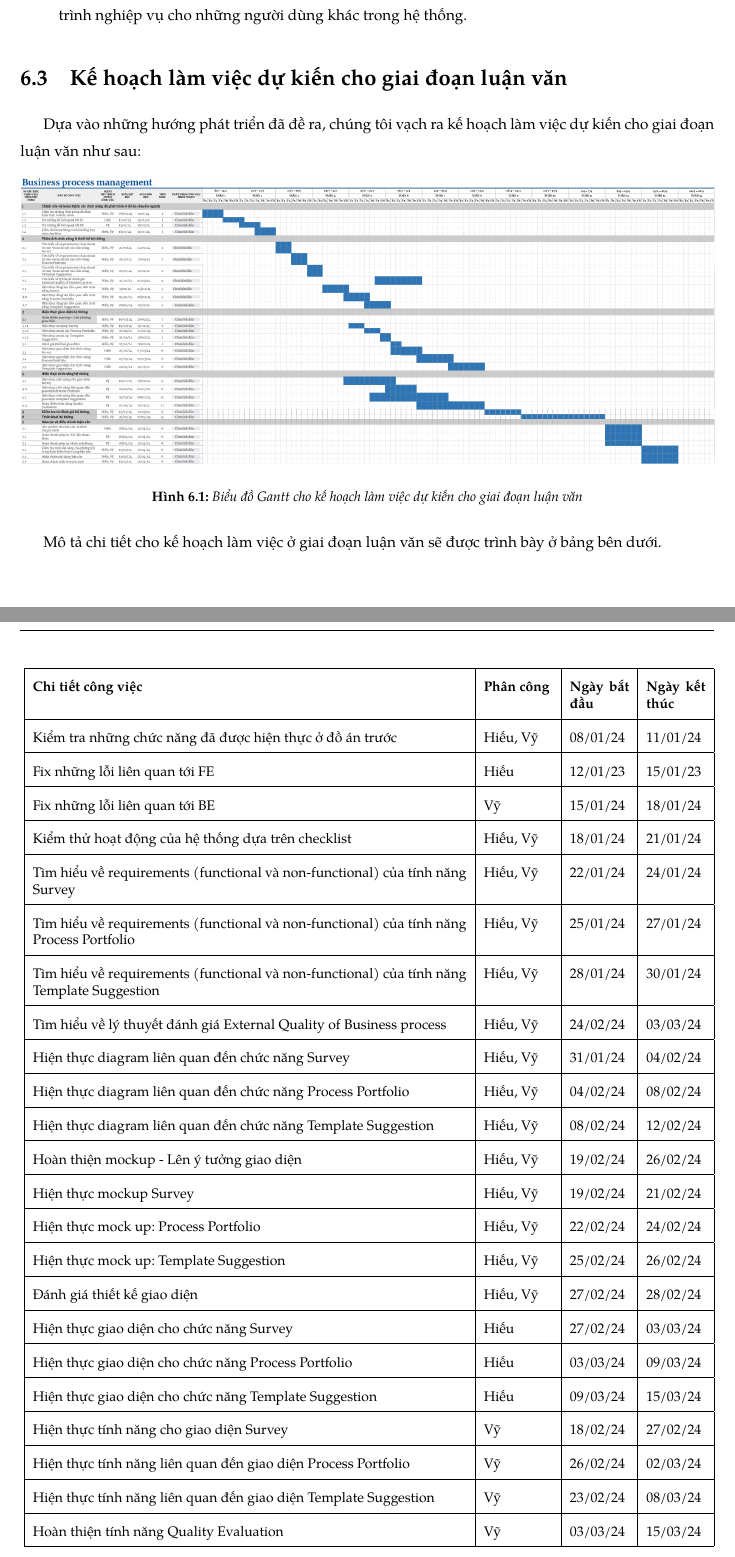
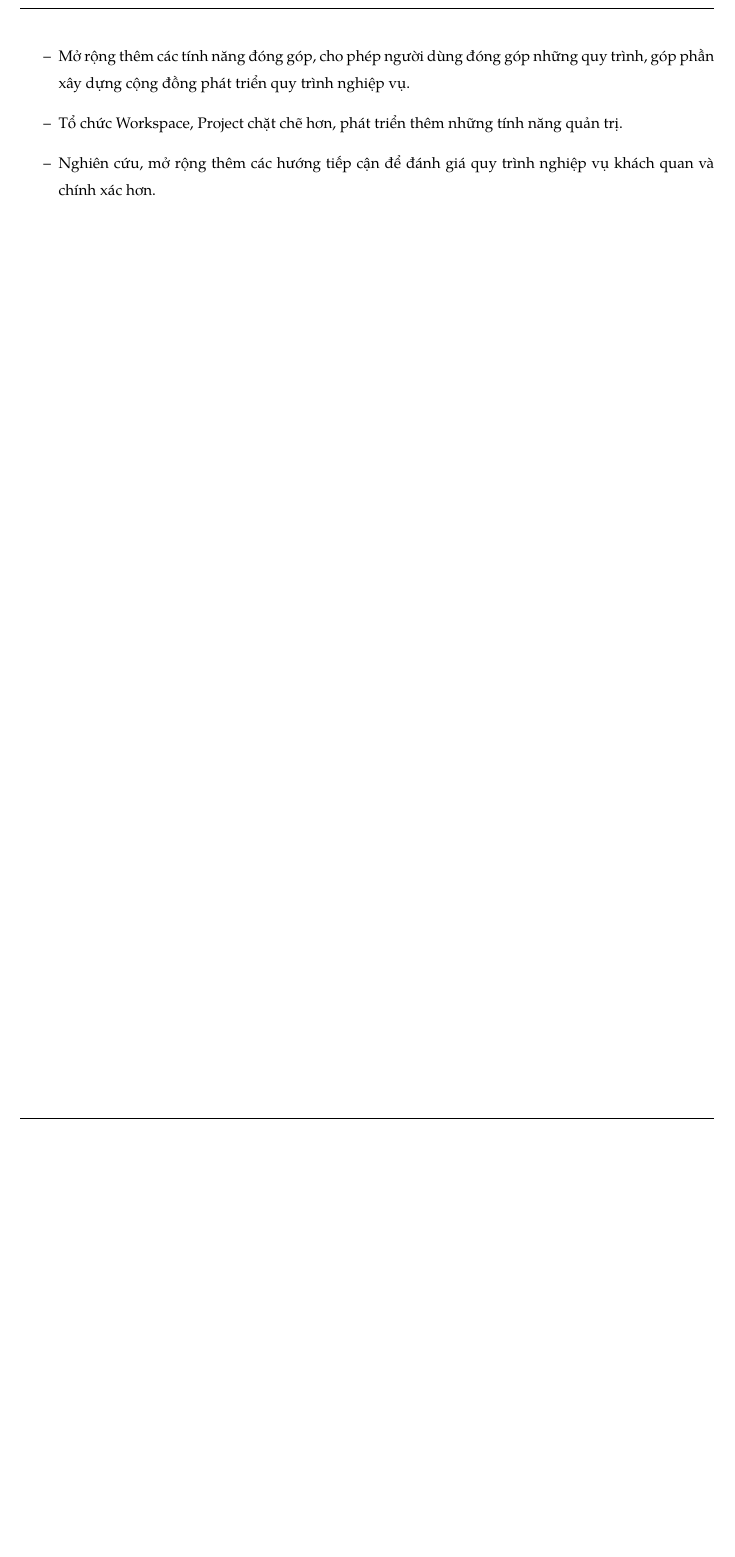
Before and after one commit to iamlvv/BPE_231_report, a LaTeX thesis (main.tex, which reads Content/Kết luận/main.tex): two parts of pages 165 and 166 of 169 before the commit and part of page 171 of 173 after it, the two joined at a grey line, cut at the place of the change, the shorter picture padded with empty space. Compiled offline with pdfLaTeX.

```diff
--- a/Content/Kết luận/main.tex
+++ b/Content/Kết luận/main.tex
@@ -21,68 +20,18 @@
-    \item Mở rộng hệ thống, hướng đến cho phép người dùng đóng góp, chia sẻ thiết kế, đánh giá của quy trình nghiệp vụ cho những người dùng khác trong hệ thống.
+    \item Tiếp tục mở rộng hệ thống, hướng đến việc phân loại các quy trình nghiệp vụ theo từng lĩnh vực cụ thể.
+    \item Nghiên cứu, phát triển các tính năng liên quan đến việc đề xuất các mẫu quy trình thuộc lĩnh vực liên quan đến quy trình hiện tại hoặc nhu cầu của người dùng.
+    \item Mở rộng thêm các tính năng đóng góp, cho phép người dùng đóng góp những quy trình, góp phần xây dựng cộng đồng phát triển quy trình nghiệp vụ.
+    \item Tổ chức Workspace, Project chặt chẽ hơn, phát triển thêm những tính năng quản trị.
+    \item Nghiên cứu, mở rộng thêm các hướng tiếp cận để đánh giá quy trình nghiệp vụ khách quan và chính xác hơn.
 \end{itemize}
 
-\section{Kế hoạch làm việc dự kiến cho giai đoạn luận văn}
-Dựa vào những hướng phát triển đã đề ra, chúng tôi vạch ra kế hoạch làm việc dự kiến cho giai đoạn luận văn như sau:
-\begin{figure}[H]
-    \centering
-    \includegraphics[width=\linewidth]{Content/Kết luận/images/graduteschedule.png}
-    \vspace{0.5cm}
-    \caption{Biểu đồ Gantt cho kế hoạch làm việc dự kiến cho giai đoạn luận văn}
-    \label{fig:Biểu đồ Gantt cho kế hoạch làm việc dự kiến cho giai đoạn luận văn}
-\end{figure}
-Mô tả chi tiết cho kế hoạch làm việc ở giai đoạn luận văn sẽ được trình bày ở bảng bên dưới.
+% \section{Kế hoạch làm việc dự kiến cho giai đoạn luận văn}
+% Dựa vào những hướng phát triển đã đề ra, chúng tôi vạch ra kế hoạch làm việc dự kiến cho giai đoạn luận văn như sau:
+% \begin{figure}[H]
+%     \centering
+%     \includegraphics[width=\linewidth]{Content/Kết luận/images/graduteschedule.png}
+%     \vspace{0.5cm}
+%     \caption{Biểu đồ Gantt cho kế hoạch làm việc dự kiến cho giai đoạn luận văn}
+%     \label{fig:Biểu đồ Gantt cho kế hoạch làm việc dự kiến cho giai đoạn luận văn}
+% \end{figure}
+% Mô tả chi tiết cho kế hoạch làm việc ở giai đoạn luận văn sẽ được trình bày ở bảng bên dưới.
 
-\newpage
-\begin{table}[H]
-    \def\arraystretch{2}
-    \resizebox{\textwidth}{!}{
-    \begin{tabular}{|p{11cm}|p{1.75cm}|p{1.5cm}|p{1.5cm}|}
-      \hline
-      \textbf{Chi tiết công việc} &
-        \multicolumn{1}{l|}{\textbf{Phân công}} &
-        \textbf{Ngày bắt đầu} &
-        \textbf{Ngày kết thúc} \\ \hline
-      Kiểm tra những chức năng đã được hiện thực ở đồ án trước        & Hiếu, Vỹ & 08/01/24 & 11/01/24 \\ \hline
-      Fix những lỗi liên quan tới FE                                  & Hiếu     & 12/01/23 & 15/01/23 \\ \hline
-      Fix những lỗi liên quan tới BE                                  & Vỹ       & 15/01/24 & 18/01/24 \\ \hline
-      Kiểm thử hoạt động của hệ thống dựa trên checklist              & Hiếu, Vỹ & 18/01/24 & 21/01/24 \\ \hline
-      Tìm hiểu về requirements (functional và non-functional) của tính năng Survey &
-        Hiếu, Vỹ &
-        22/01/24 &
-        24/01/24 \\ \hline
-      Tìm hiểu về requirements (functional và non-functional) của tính năng Process Portfolio &
-        Hiếu, Vỹ &
-        25/01/24 &
-        27/01/24 \\ \hline
-      Tìm hiểu về requirements (functional và non-functional) của tính năng Template Suggestion &
-        Hiếu, Vỹ &
-        28/01/24 &
-        30/01/24 \\ \hline
-      Tìm hiểu về lý thuyết đánh giá External Quality of Business process &
-        Hiếu, Vỹ &
-        24/02/24 &
-        03/03/24 \\ \hline
-      Hiện thực diagram liên quan đến chức năng Survey                & Hiếu, Vỹ & 31/01/24 & 04/02/24 \\ \hline
-      Hiện thực diagram liên quan đến chức năng Process Portfolio &
-        Hiếu, Vỹ &
-        04/02/24 &
-        08/02/24 \\ \hline
-      Hiện thực diagram liên quan đến chức năng Template Suggestion &
-        Hiếu, Vỹ &
-        08/02/24 &
-        12/02/24 \\ \hline
-      Hoàn thiện mockup - Lên ý tưởng giao diện                       & Hiếu, Vỹ & 19/02/24 & 26/02/24 \\ \hline
-      Hiện thực mockup Survey                                         & Hiếu, Vỹ & 19/02/24 & 21/02/24 \\ \hline
-      Hiện thực mock up: Process Portfolio                            & Hiếu, Vỹ & 22/02/24 & 24/02/24 \\ \hline
-      Hiện thực mock up: Template Suggestion                          & Hiếu, Vỹ & 25/02/24 & 26/02/24 \\ \hline
-      Đánh giá thiết kế giao diện                                     & Hiếu, Vỹ & 27/02/24 & 28/02/24 \\ \hline
-      Hiện thực giao diện cho chức năng Survey                        & Hiếu     & 27/02/24 & 03/03/24 \\ \hline
-      Hiện thực giao diện cho chức năng Process Portfolio             & Hiếu     & 03/03/24 & 09/03/24 \\ \hline
-      Hiện thực giao diện cho chức năng Template Suggestion           & Hiếu     & 09/03/24 & 15/03/24 \\ \hline
-      Hiện thực tính năng cho giao diện Survey                        & Vỹ       & 18/02/24 & 27/02/24 \\ \hline
-      Hiện thực tính năng liên quan đến giao diện Process Portfolio   & Vỹ       & 26/02/24 & 02/03/24 \\ \hline
-      Hiện thực tính năng liên quan đến giao diện Template Suggestion & Vỹ       & 23/02/24 & 08/03/24 \\ \hline
-      Hoàn thiện tính năng Quality Evaluation                         & Vỹ       & 03/03/24 & 15/03/24 \\ \hline
-    \end{tabular}}
-    \vspace{0.5cm}
-    \caption{Bảng kế hoạch công việc chi tiết cho giai đoạn luận văn}
@@ -96,4 +93,0 @@
-      \textbf{Chi tiết công việc} &
-        \multicolumn{1}{l|}{\textbf{Phân công}} &
-        \textbf{Ngày bắt đầu} &
-        \textbf{Ngày kết thúc} \\ \hline
```
Also changed, not shown: Content/Hiện thực hệ thống/documents/Triển khai hệ thống.tex (+26 -0 lines), Content/Hiện thực hệ thống/documents/Triển khai hệ thống/Triển khai Backend.tex (added, +33 -0 lines), Content/Hiện thực hệ thống/documents/Triển khai hệ thống/Triển khai Database.tex (added, +23 -0 lines), Content/Hiện thực hệ thống/images/Webservice.png (added), Content/Hiện thực hệ thống/images/chooserepo.png (added), Content/Hiện thực hệ thống/images/config.png (added), Content/Hiện thực hệ thống/images/createProjectDB.png (added), Content/Hiện thực hệ thống/images/finishDBcreate.png (added), Content/Hiện thực hệ thống/images/gitrepo.png (added), Content/Hiện thực hệ thống/images/projectDBinfo.png (added), Content/Kết luận/main.tex (121 more changed lines), 4 other files.
